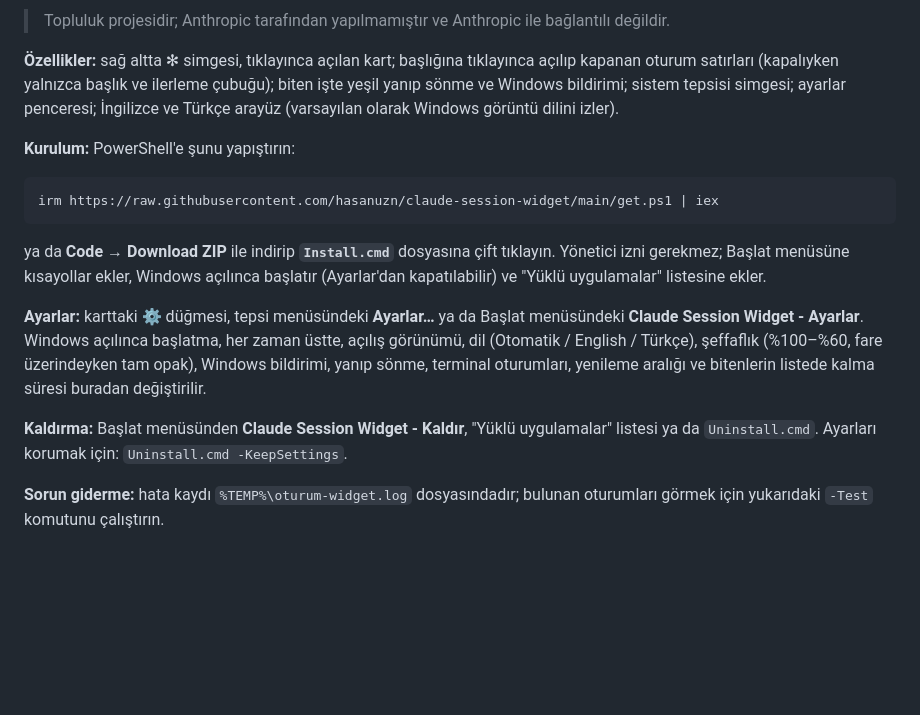
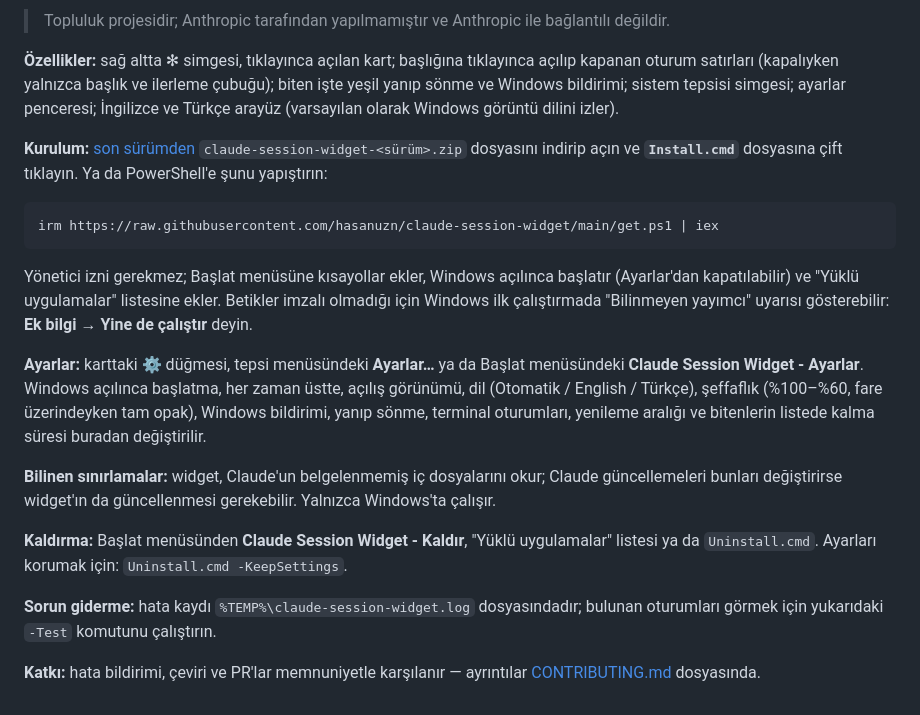
Before and after one commit to hasanuzn/claude-session-widget, a Markdown page: README.md, the part around one of its changes. Rendered like a GitHub page; blank space fills up the shorter version.

````diff
--- a/README.md
+++ b/README.md
@@ -117,23 +160,33 @@ oturum satırları (kapalıyken yalnızca başlık ve ilerleme çubuğu); biten
 Windows bildirimi; sistem tepsisi simgesi; ayarlar penceresi; İngilizce ve Türkçe arayüz (varsayılan
 olarak Windows görüntü dilini izler).
 
-**Kurulum:** PowerShell'e şunu yapıştırın:
+**Kurulum:** [son sürümden](https://github.com/hasanuzn/claude-session-widget/releases/latest)
+`claude-session-widget-<sürüm>.zip` dosyasını indirip açın ve **`Install.cmd`** dosyasına çift
+tıklayın. Ya da PowerShell'e şunu yapıştırın:
 
 ```powershell
 irm https://raw.githubusercontent.com/hasanuzn/claude-session-widget/main/get.ps1 | iex
 ```
 
-ya da **Code → Download ZIP** ile indirip **`Install.cmd`** dosyasına çift tıklayın. Yönetici izni
-gerekmez; Başlat menüsüne kısayollar ekler, Windows açılınca başlatır (Ayarlar'dan kapatılabilir) ve
-"Yüklü uygulamalar" listesine ekler.
+Yönetici izni gerekmez; Başlat menüsüne kısayollar ekler, Windows açılınca başlatır (Ayarlar'dan
+kapatılabilir) ve "Yüklü uygulamalar" listesine ekler. Betikler imzalı olmadığı için Windows ilk
+çalıştırmada "Bilinmeyen yayımcı" uyarısı gösterebilir: **Ek bilgi → Yine de çalıştır** deyin.
 
 **Ayarlar:** karttaki ⚙ düğmesi, tepsi menüsündeki **Ayarlar…** ya da Başlat menüsündeki
 **Claude Session Widget - Ayarlar**. Windows açılınca başlatma, her zaman üstte, açılış görünümü,
-dil (Otomatik / English / Türkçe), şeffaflık (%100–%60, fare üzerindeyken tam opak), Windows bildirimi, yanıp sönme, terminal oturumları, yenileme
-aralığı ve bitenlerin listede kalma süresi buradan değiştirilir.
+dil (Otomatik / English / Türkçe), şeffaflık (%100–%60, fare üzerindeyken tam opak), Windows
+bildirimi, yanıp sönme, terminal oturumları, yenileme aralığı ve bitenlerin listede kalma süresi
+buradan değiştirilir.
+
+**Bilinen sınırlamalar:** widget, Claude'un belgelenmemiş iç dosyalarını okur; Claude
+güncellemeleri bunları değiştirirse widget'ın da güncellenmesi gerekebilir. Yalnızca Windows'ta
+çalışır.
 
 **Kaldırma:** Başlat menüsünden **Claude Session Widget - Kaldır**, "Yüklü uygulamalar" listesi ya da
 `Uninstall.cmd`. Ayarları korumak için: `Uninstall.cmd -KeepSettings`.
 
-**Sorun giderme:** hata kaydı `%TEMP%\oturum-widget.log` dosyasındadır; bulunan oturumları görmek
-için yukarıdaki `-Test` komutunu çalıştırın.
+**Sorun giderme:** hata kaydı `%TEMP%\claude-session-widget.log` dosyasındadır; bulunan oturumları
+görmek için yukarıdaki `-Test` komutunu çalıştırın.
+
+**Katkı:** hata bildirimi, çeviri ve PR'lar memnuniyetle karşılanır — ayrıntılar
+[CONTRIBUTING.md](CONTRIBUTING.md) dosyasında.
````
Also changed, not shown: other parts of README.md (+72 -29 lines), docs/screenshots/card-tr.png (added), docs/screenshots/card.png (added), docs/screenshots/icon.png (added), docs/screenshots/settings.png (added).
